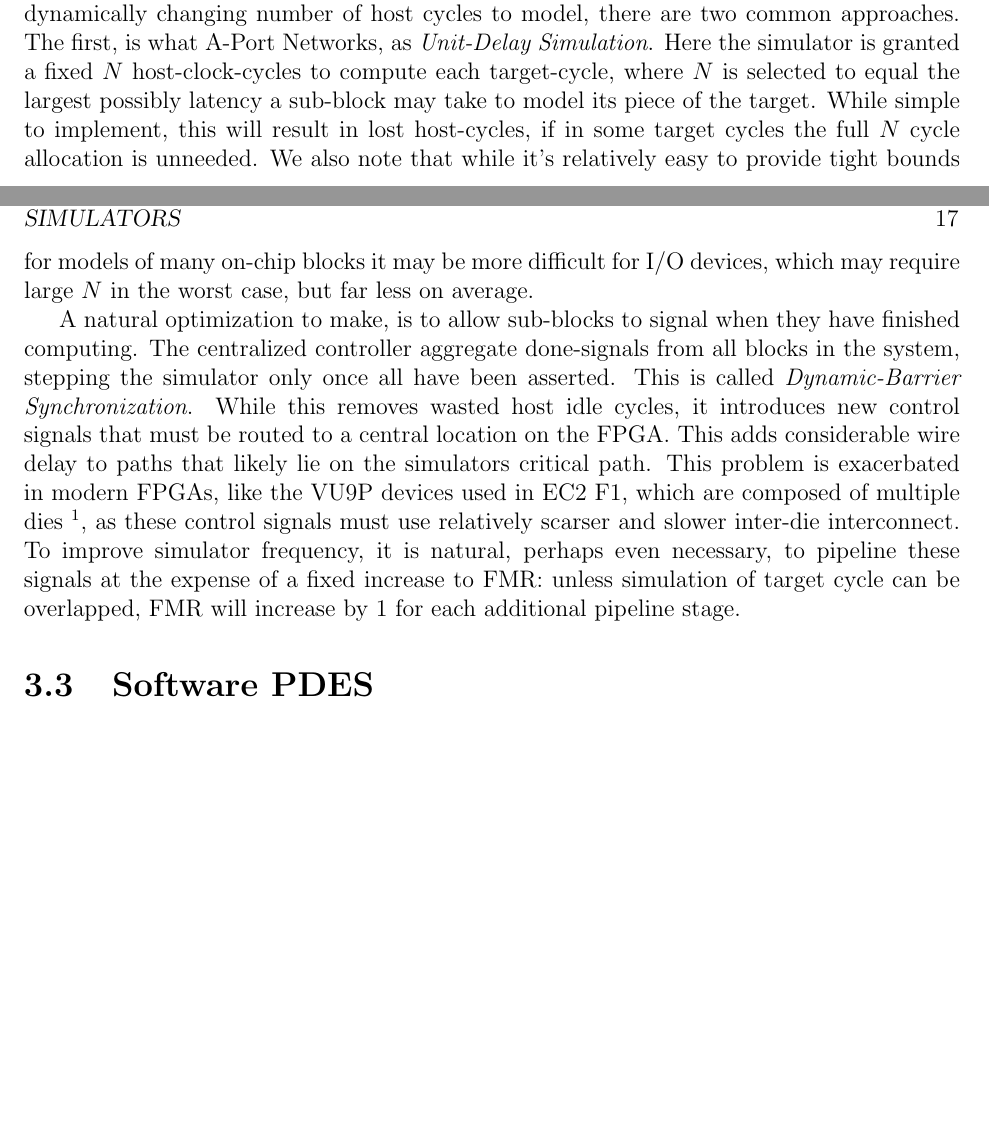
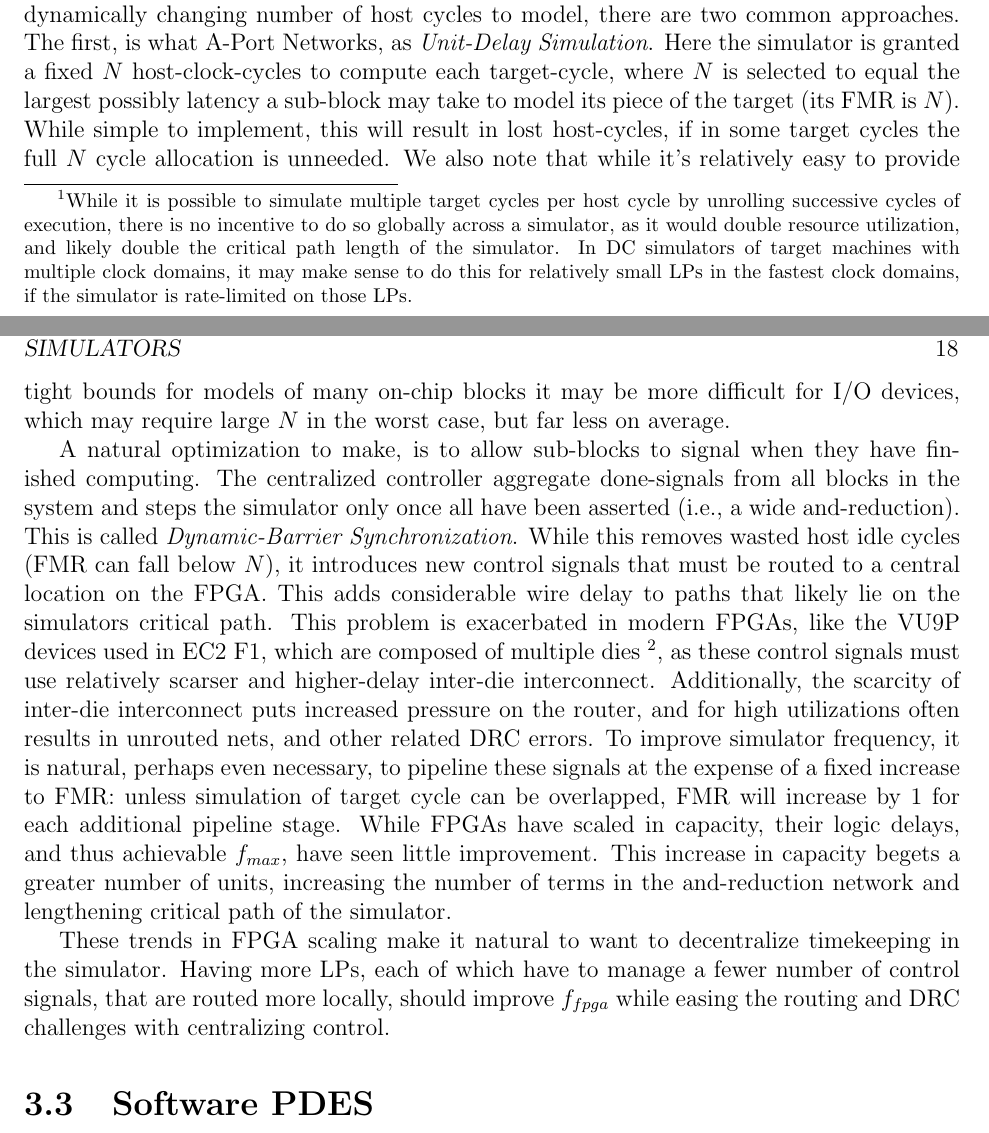
Before and after one commit to davidbiancolin/midas-mem-model-thesis, a LaTeX thesis (davidbiancolin-dissertation.tex, which reads tex/fpga-des.tex): two parts of pages 24 and 25 of 32 before the commit and two parts of pages 25 and 26 of 33 after it, joined at a grey line, cut so that both start at the same text, the shorter picture padded with empty space. Compiled offline with pdfLaTeX.

Commit message:
More DES work

```diff
--- a/davidbiancolin-dissertation.tex
+++ b/davidbiancolin-dissertation.tex
@@ -11,6 +11,8 @@
 \usepackage{rotating}
 \usepackage{multirow}
 \usepackage{xspace}
+\usepackage{amsmath}
+
 
 % To compile this file, run "latex thesis", then "biber thesis"
 % (or "bibtex thesis", if the output from latex asks for that instead),
--- a/tex/fpga-des.tex
+++ b/tex/fpga-des.tex
@@ -60,0 +82,6 @@ Where,
+host cycle by unrolling successive cycles of execution, there is no incentive
+to do so globally across a simulator, as it would double resource utilization,
+and likely double the critical path length of the simulator. In DC simulators
+of target machines with multiple clock domains, it may make sense to do this
+for relatively small LPs in the fastest clock domains, if the simulator is
+rate-limited on those LPs.}. Given this, Pellauer et al. tend to the
@@ -79,32 +123,40 @@ or even dynamically changing number of host cycles to model, there are two
 common approaches.  The first, is what A-Port Networks, as \emph{Unit-Delay
 Simulation}. Here the simulator is granted a fixed $N$ host-clock-cycles to
 compute each target-cycle, where $N$ is selected to equal the largest possibly
-latency a sub-block may take to model its piece of the target. While simple to
+latency a sub-block may take to model its piece of the target~(its FMR is $N$). While simple to
 implement, this will result in lost host-cycles, if in some target cycles the
 full $N$ cycle allocation is unneeded.  We also note that while it's
 relatively easy to provide tight bounds for models of many on-chip
 blocks it may be more difficult for I/O devices, which may require large $N$
 in the worst case, but far less on average.
 
-
 A natural optimization to make, is to allow sub-blocks to signal when they have
 finished computing.  The centralized controller aggregate done-signals from all
-blocks in the system, stepping the simulator only once all have been asserted.
-This is called \emph{Dynamic-Barrier Synchronization}. While this removes
-wasted host idle cycles, it introduces new control signals that must be routed
-to a central location on the FPGA. This adds considerable wire delay to paths
-that likely lie on the simulators critical path. This problem is exacerbated in
-modern FPGAs, like the VU9P devices used in EC2 F1, which are composed of
-multiple dies~\footnote{In Xilinx parlance, each logic die is referred to as a
+blocks in the system and steps the simulator only once all have been
+asserted~(i.e., a wide and-reduction).  This is called \emph{Dynamic-Barrier
+Synchronization}. While this removes wasted host idle cycles (FMR can fall
+below $N$), it introduces new control signals that must be routed to a central
+location on the FPGA. This adds considerable wire delay to paths that likely
+lie on the simulators critical path. This problem is exacerbated in modern
+FPGAs, like the VU9P devices used in EC2 F1, which are composed of multiple
+dies~\footnote{In Xilinx parlance, each logic die is referred to as a
 super-logic regions~(SLRs).}, as these control signals must use relatively
-scarser and slower inter-die interconnect. To improve simulator frequency, it
-is natural, perhaps even necessary, to pipeline these signals at the expense of
-a fixed increase to FMR: unless simulation of target cycle can be overlapped,
-FMR will increase by 1 for each additional pipeline stage.
+scarser and higher-delay inter-die interconnect. Additionally, the scarcity of inter-die interconnect
+puts increased pressure on the router, and for high utilizations often results
+in unrouted nets, and other related DRC errors.  To improve simulator
+frequency, it is natural, perhaps even necessary, to pipeline these signals at
+the expense of a fixed increase to FMR: unless simulation of target cycle can
+be overlapped, FMR will increase by 1 for each additional pipeline stage. While
+FPGAs have scaled in capacity, their logic delays, and thus achievable
+$f_{max}$, have seen little improvement. This increase in capacity begets a
+greater number of units, increasing the number of terms in the and-reduction
+network and lengthening critical path of the simulator.
 
-% Why not central control?
-% Don't scale well to large SoCs. Don't scale well with large numbers of LPs
-
+These trends in FPGA scaling make it natural to want to decentralize
+timekeeping in the simulator.  Having more LPs, each of which have to manage a
+fewer number of control signals, that are routed more locally, should improve
+${f_{fpga}}$ while easing the routing and DRC challenges with centralizing
+control.
 
 \section{Software PDES}
 Software PDES can be divided into two classes based on how they address
```
Also changed, not shown: tex/fpga-des.tex (58 more changed lines).
